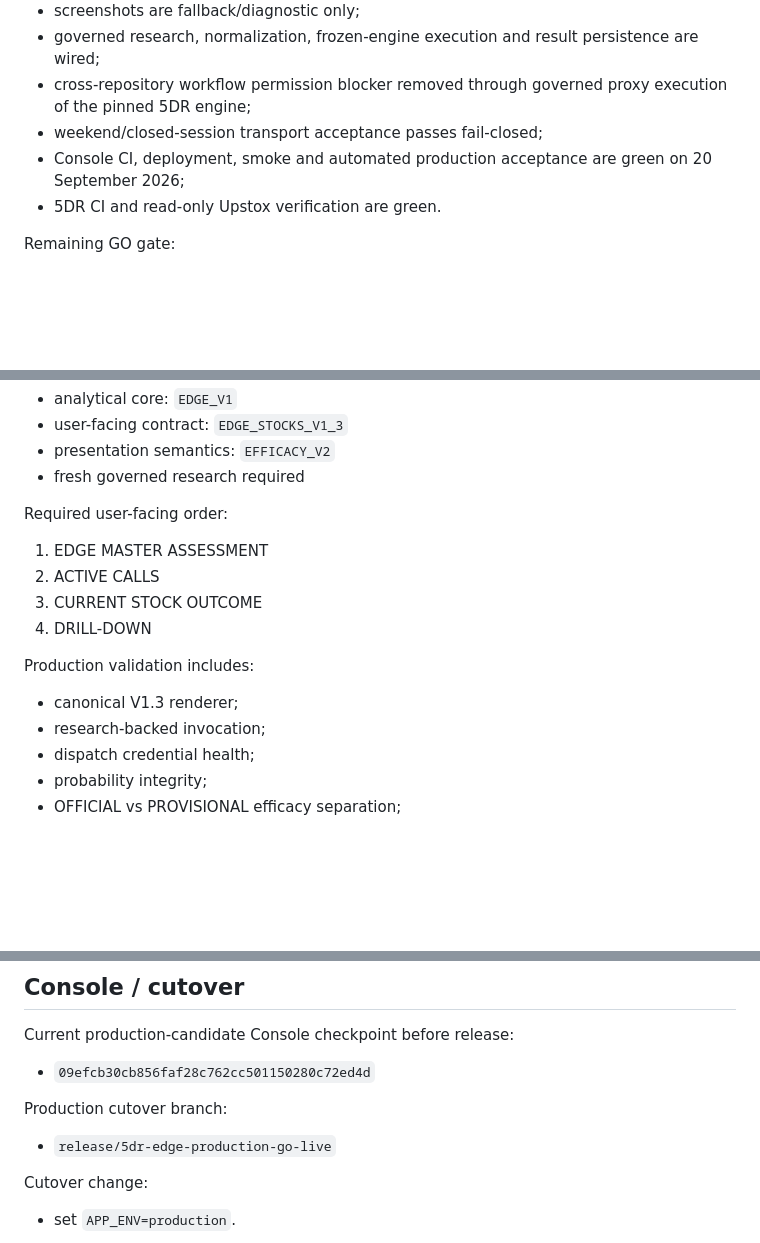
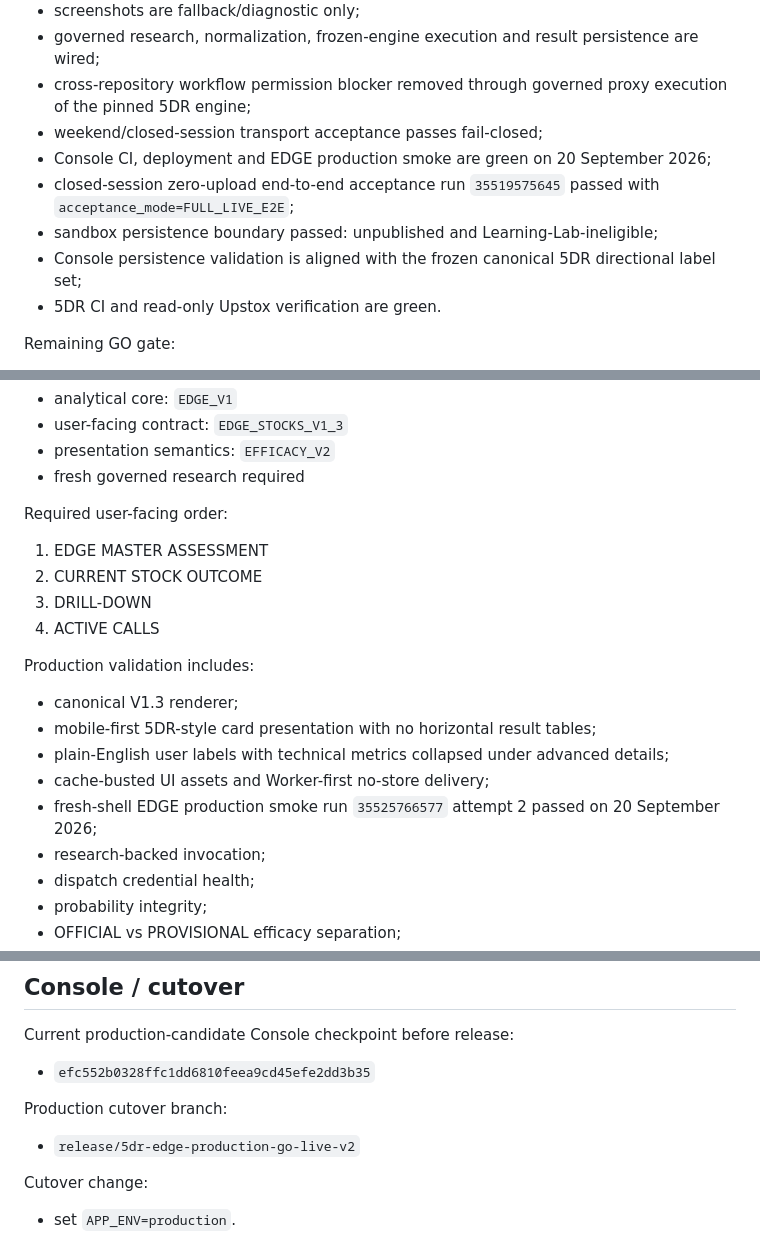
Before and after one commit to kanirudhsaxena-code/EDGE-CONSOLE, a Markdown page: docs/BUILD-STATUS.md, 3 parts joined by grey strips. Drawn GitHub-style; blank space fills up the shorter version.

Commit message:
Lock corrected mobile UI production candidate

```diff
--- a/docs/BUILD-STATUS.md
+++ b/docs/BUILD-STATUS.md
@@ -25,7 +25,10 @@ Completed:
 - governed research, normalization, frozen-engine execution and result persistence are wired;
 - cross-repository workflow permission blocker removed through governed proxy execution of the pinned 5DR engine;
 - weekend/closed-session transport acceptance passes fail-closed;
-- Console CI, deployment, smoke and automated production acceptance are green on 20 September 2026;
+- Console CI, deployment and EDGE production smoke are green on 20 September 2026;
+- closed-session zero-upload end-to-end acceptance run `35519575645` passed with `acceptance_mode=FULL_LIVE_E2E`;
+- sandbox persistence boundary passed: unpublished and Learning-Lab-ineligible;
+- Console persistence validation is aligned with the frozen canonical 5DR directional label set;
 - 5DR CI and read-only Upstox verification are green.
 
 Remaining GO gate:
@@ -48,12 +51,16 @@ Canonical production contract:
 
 Required user-facing order:
 1. EDGE MASTER ASSESSMENT
-2. ACTIVE CALLS
-3. CURRENT STOCK OUTCOME
-4. DRILL-DOWN
+2. CURRENT STOCK OUTCOME
+3. DRILL-DOWN
+4. ACTIVE CALLS
 
 Production validation includes:
 - canonical V1.3 renderer;
+- mobile-first 5DR-style card presentation with no horizontal result tables;
+- plain-English user labels with technical metrics collapsed under advanced details;
+- cache-busted UI assets and Worker-first no-store delivery;
+- fresh-shell EDGE production smoke run `35525766577` attempt 2 passed on 20 September 2026;
 - research-backed invocation;
 - dispatch credential health;
 - probability integrity;
@@ -70,10 +77,10 @@ The stale supersession PR was closed because V1.3/Efficacy V2 is already canonic
 ## Console / cutover
 
 Current production-candidate Console checkpoint before release:
-- `09efcb30cb856faf28c762cc501150280c72ed4d`
+- `efc552b0328ffc1dd6810feea9cd45efe2dd3b35`
 
 Production cutover branch:
-- `release/5dr-edge-production-go-live`
+- `release/5dr-edge-production-go-live-v2`
 
 Cutover change:
 - set `APP_ENV=production`.
```
